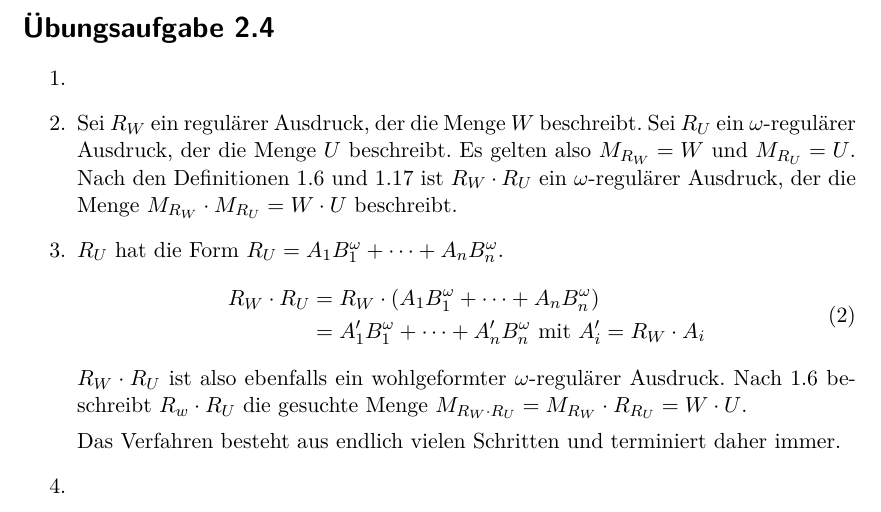
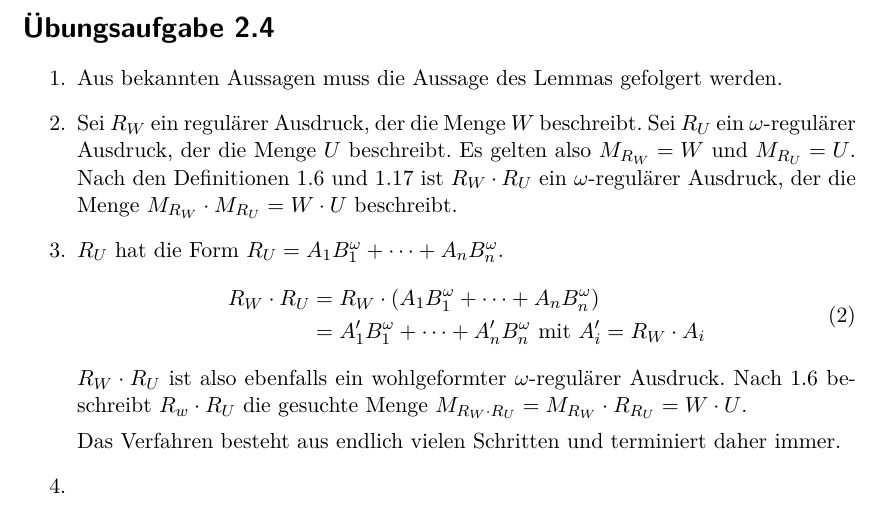
Before and after one commit to lenerd/FGI2, a LaTeX document (blatt_02/blatt_02.tex): part of page 3 of 3, cut so that both start at the same text. Compiled offline with pdfLaTeX.

Commit message:
kreativer satz

```diff
--- a/blatt_02/blatt_02.tex
+++ b/blatt_02/blatt_02.tex
@@ -100,6 +100,7 @@
 \section*{Übungsaufgabe 2.4}
 \begin{enumerate}
     \item
+        Aus bekannten Aussagen muss die Aussage des Lemmas gefolgert werden.
 
     \item
         Sei $R_W$ ein regulärer Ausdruck, der die Menge $W$ beschreibt.
```
